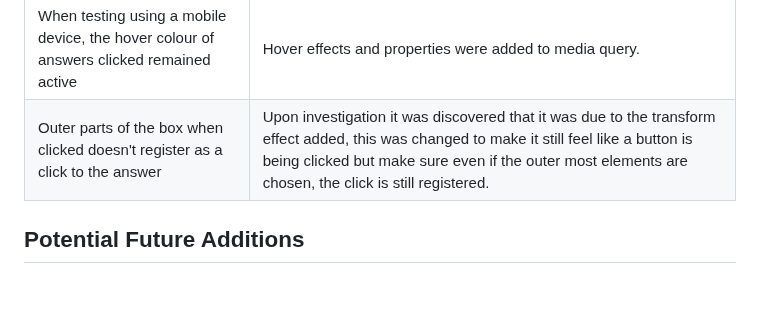
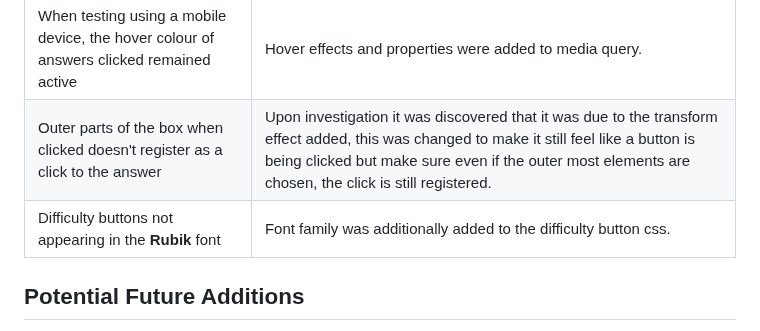
Before and after one commit to AlexAntony3/quizzically, a Markdown page: README.md, the part around the change. GitHub-like rendering; blank space fills up the shorter version.

Commit message:
feat: add a bug to bug fixes

```diff
--- a/README.md
+++ b/README.md
@@ -85,6 +85,7 @@ Three wireframes shown below are examples of what the content of the page will l
 |--|--|
 | When testing using a mobile device, the hover colour of answers clicked remained active | Hover effects and properties were added to media query. |
 | Outer parts of the box when clicked doesn't register as a click to the answer | Upon investigation it was discovered that it was due to the transform effect added, this was changed to make it still feel like a button is being clicked but make sure even if the outer most elements are chosen, the click is still registered.  |
+| Difficulty buttons not appearing in the **Rubik** font | Font family was additionally added to the difficulty button css. |
 
 ## Potential Future Additions
 * With more resource and time, I would like to add a feature whereby when the incorrect answer is selected, the correct answer is also shown.
```
